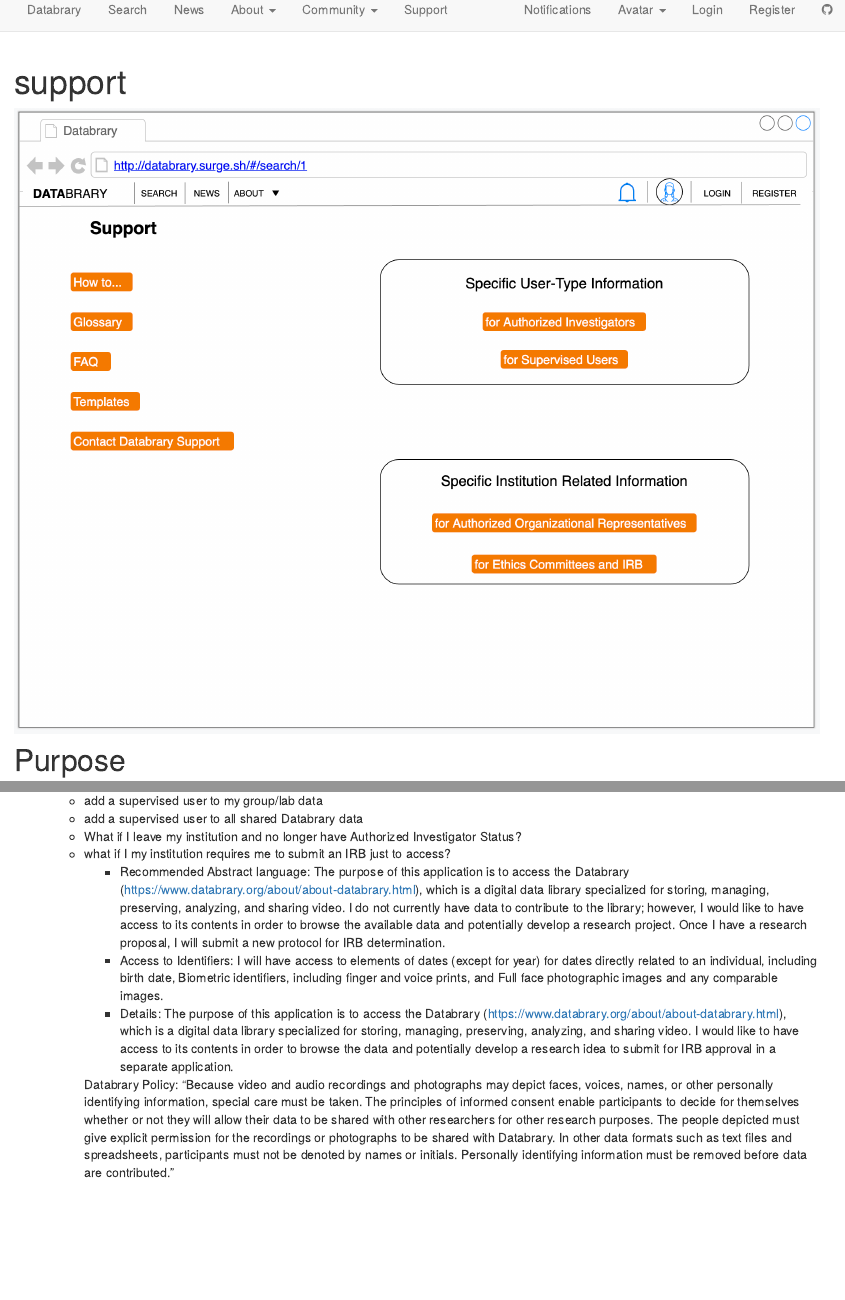
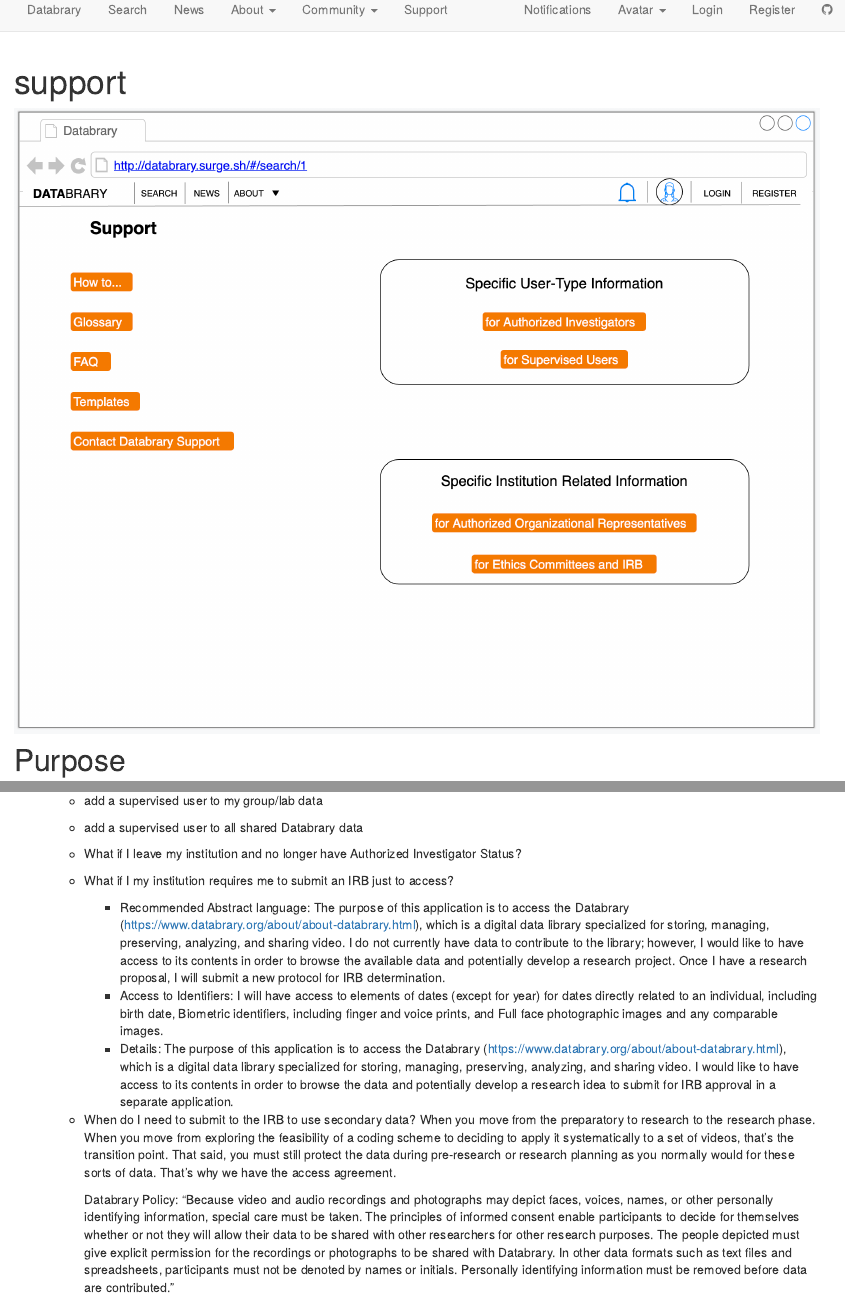
Before and after one commit to databrary/bones, an R Markdown document (support.Rmd): the page in a window 1100 px wide, from its top, and a second part further down, joined at a grey line. Rendered offline with R 4.5, knitr and Pandoc, with nearby package versions; the code is not run, so its results and figures are left out.

Commit message:
add support question

```diff
--- a/support.Rmd
+++ b/support.Rmd
@@ -44,7 +44,7 @@
   - add a supervised user to my group/lab data
   - add a supervised user to all shared Databrary data
   - What if I leave my institution and no longer have Authorized Investigator Status?
-  - what if I my institution requires me to submit an IRB just to access?
+  - What if I my institution requires me to submit an IRB just to access?
       - Recommended Abstract language: The purpose of this application is to access the Databrary
 (https://www.databrary.org/about/about-databrary.html), which is a digital data library specialized
 for storing, managing, preserving, analyzing, and sharing video.
@@ -58,7 +58,7 @@
 for storing, managing, preserving, analyzing, and sharing video. I would like to have access to its
 contents in order to browse the data and potentially develop a research idea to submit for IRB
 approval in a separate application.
-
+  - When do I need to submit to the IRB to use secondary data? When you move from the preparatory to  research to the research phase. When you move from exploring the feasibility of a coding scheme to deciding to apply it systematically to a set of videos, that’s the transition point. That said, you must still protect the data during pre-research or research planning as you normally would for these sorts of data. That’s why we have the access agreement.
 
     Databrary Policy:  "Because video and audio recordings and photographs may depict faces, voices, names, or other
 personally identifying information, special care must be taken. The principles of informed consent
```
Also changed, not shown: 1 other file.
